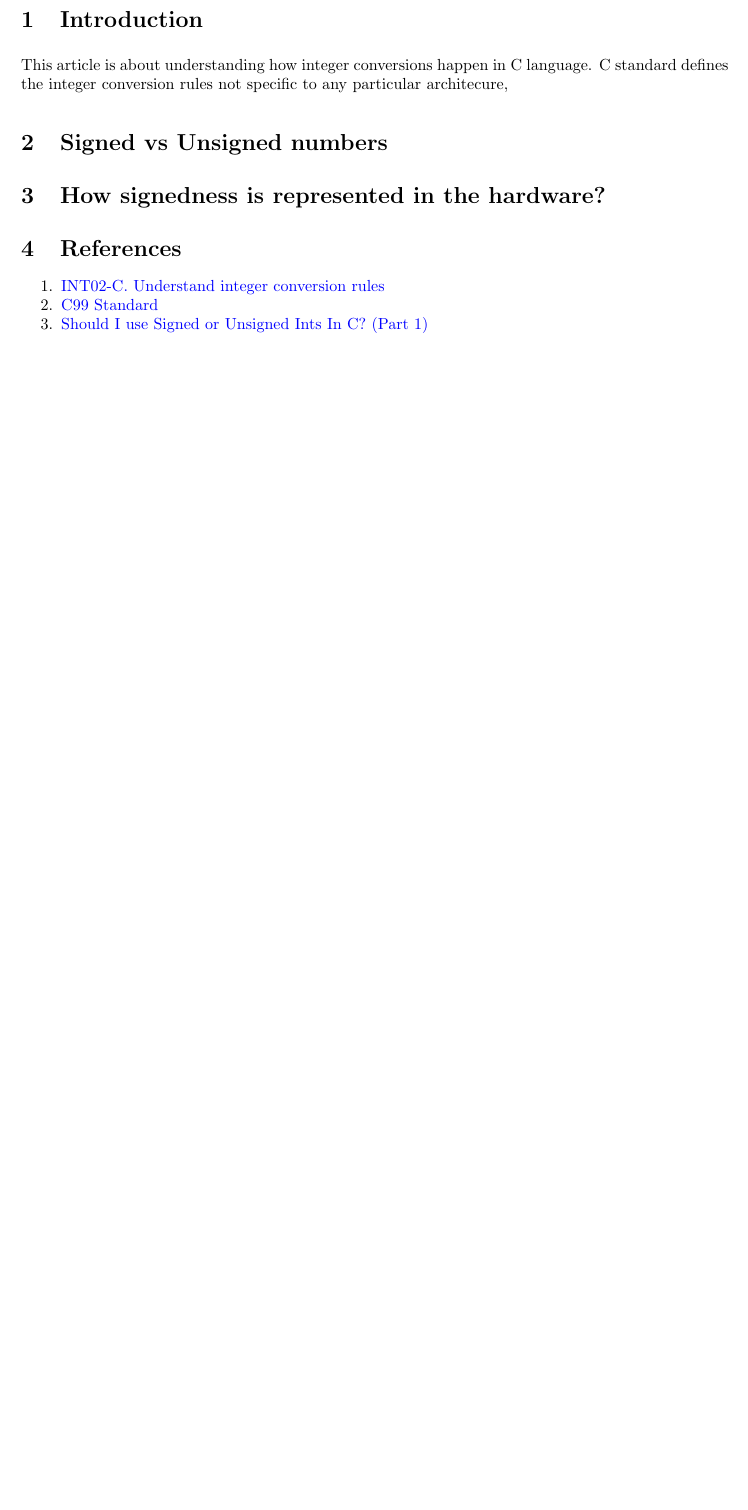
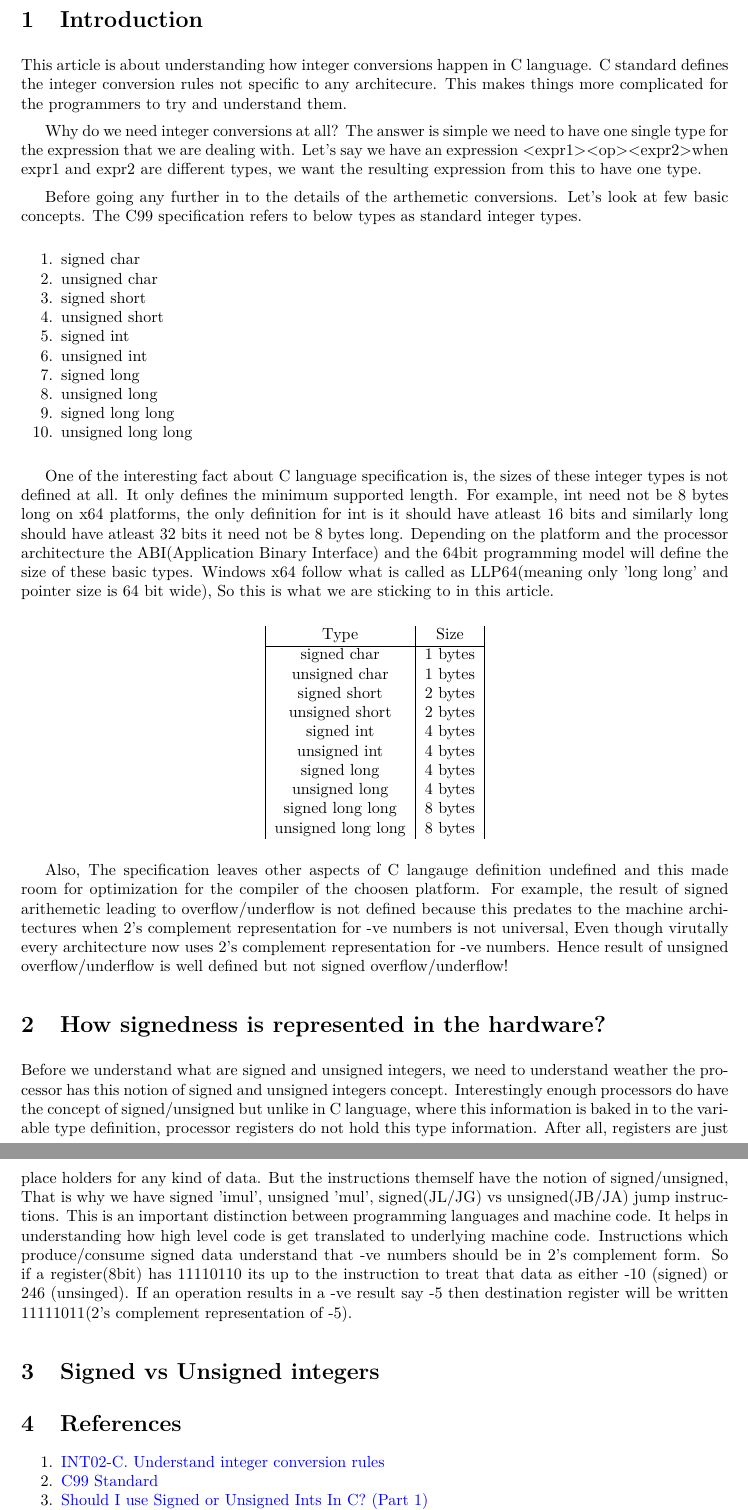
Before and after one commit to srikanth40/Website, a LaTeX document (texs/C-Integer-Arithmetic-101/C-Integer-Arithmetic-101.tex, which reads texs/style.tex): part of page 3 of 3 before the commit and two parts of pages 3 and 4 of 4 after it, the two joined at a grey line, cut so that both start at the same text, the shorter picture padded with empty space. Compiled offline with pdfLaTeX.

Commit message:
[pending]New article
Signed-off-by: Vineel Kumar Reddy Kovvuri <vineel.kovvuri@gmail.com>

```diff
--- a/texs/C-Integer-Arithmetic-101/C-Integer-Arithmetic-101.tex
+++ b/texs/C-Integer-Arithmetic-101/C-Integer-Arithmetic-101.tex
@@ -18,15 +18,93 @@
 
 \newpage
 \section{Introduction}
-This article is about understanding how integer conversions happen in
-C language. C standard defines the integer conversion rules not specific
-to any particular architecure,
+This article is about understanding how integer conversions happen in C
+language. C standard defines the integer conversion rules not specific to any
+architecure. This makes things more complicated for the programmers to try and
+understand them.
 
-\section{Signed vs Unsigned numbers}
+Why do we need integer conversions at all? The answer is simple we need to have
+one single type for the expression that we are dealing with. Let's say we have
+an expression \textless expr1\textgreater \textless op\textgreater
+\textless expr2\textgreater  when expr1 and expr2 are different types, we
+want the resulting expression from this to have one type.
+
+Before going any further in to the details of the arthemetic conversions. Let's
+look at few basic concepts. The C99 specification refers to below types as
+standard integer types.
+
+\begin{enumerate}[noitemsep]
+    \item signed char
+    \item unsigned char
+    \item signed short
+    \item unsigned short
+    \item signed int
+    \item unsigned int
+    \item signed long
+    \item unsigned long
+    \item signed long long
+    \item unsigned long long
+\end{enumerate}
+
+One of the interesting fact about C language specification is, the sizes of
+these integer types is not defined at all. It only defines the minimum supported
+length. For example, int need not be 8 bytes long on x64 platforms, the only
+definition for int is it should have atleast 16 bits and similarly long should
+have atleast 32 bits it need not be 8 bytes long. Depending on the platform
+and the processor architecture the ABI(Application Binary Interface) and the
+64bit programming model will define the size of these basic types. Windows x64
+follow what is called as LLP64(meaning only 'long long' and pointer size is 64
+bit wide), So this is what we are sticking to in this article.
+
+\begin{center}
+\begin{tabular}{|c|c|c|}
+ Type       &Size       \\
+ \hline
+ signed char         & 1 bytes \\
+ unsigned char       & 1 bytes \\
+ signed short        & 2 bytes \\
+ unsigned short      & 2 bytes \\
+ signed int          & 4 bytes \\
+ unsigned int        & 4 bytes \\
+ signed long         & 4 bytes \\
+ unsigned long       & 4 bytes \\
+ signed long long    & 8 bytes \\
+ unsigned long long  & 8 bytes
+\end{tabular}
+\end{center}
+
+Also, The specification leaves other aspects of C langauge definition undefined
+and this made room for optimization for the compiler of the choosen platform.
+For example, the result of signed arithemetic leading to overflow/underflow is
+not defined because this predates to the machine architectures when 2's
+complement representation for -ve numbers is not universal, Even though
+virutally every architecture now uses 2's complement representation for -ve
+numbers. Hence result of unsigned overflow/underflow is well defined but not
+signed overflow/underflow!
+
+\section{How signedness is represented in the hardware?}
+Before we understand what are signed and unsigned integers, we need to
+understand weather the processor has this notion of signed and unsigned
+integers concept. Interestingly enough processors do have the concept of
+signed/unsigned but unlike in C language, where this information is baked in to
+the variable type definition, processor registers do not hold this type
+information. After all, registers are just place holders for any kind of
+data. But the instructions themself have the notion of signed/unsigned, That
+is why we have signed 'imul', unsigned 'mul', signed(JL/JG) vs unsigned(JB/JA)
+jump instructions. This is an important distinction between programming
+languages and machine code. It helps in understanding how high level code is get
+translated to underlying machine code. Instructions which produce/consume signed
+data understand that -ve numbers should be in 2's complement form. So if a
+register(8bit) has 11110110 its up to the instruction to treat that data as
+either -10 (signed) or 246 (unsinged). If an operation results in a -ve result
+say -5 then destination register will be written 11111011(2's complement
+representation of -5).
+
+\section{Signed vs Unsigned integers}
 
 
 
-\section{How signedness is represented in the hardware?}
+
 
 \section{References}
 \begin{enumerate}[noitemsep]
--- a/texs/style.tex
+++ b/texs/style.tex
@@ -35,3 +35,6 @@
 % Below package will used to specify captions like "Figure 1: Nice Figure" in minipages using \captionof{figure}{Nice Figure}
 \usepackage{caption}
 \usepackage{hypcap} %This is needed for some warning in minipages
+
+% Below package will used to print < and > symbols using \textless and \textgreater
+\usepackage{lmodern}
```
Also changed, not shown: texs/Common.txt (+5 -0 lines), texs/C-Integer-Arithmetic-101/C-Integer-Arithmetic-101.tex (2 more changed lines), 1 other file.
